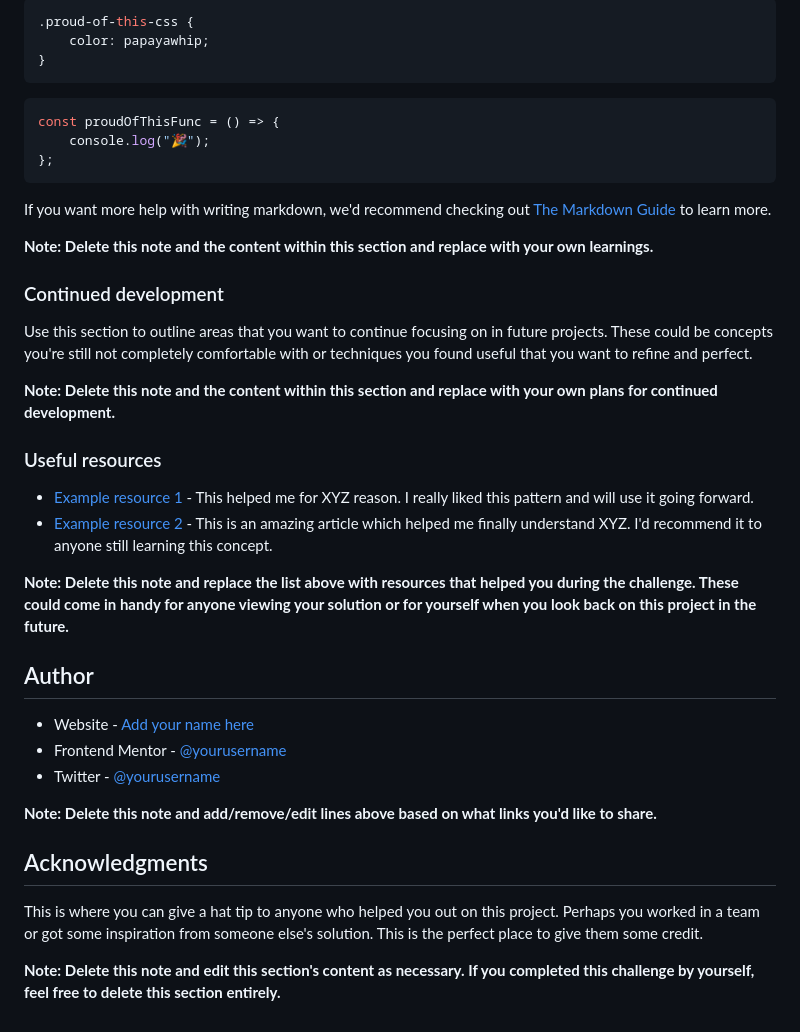
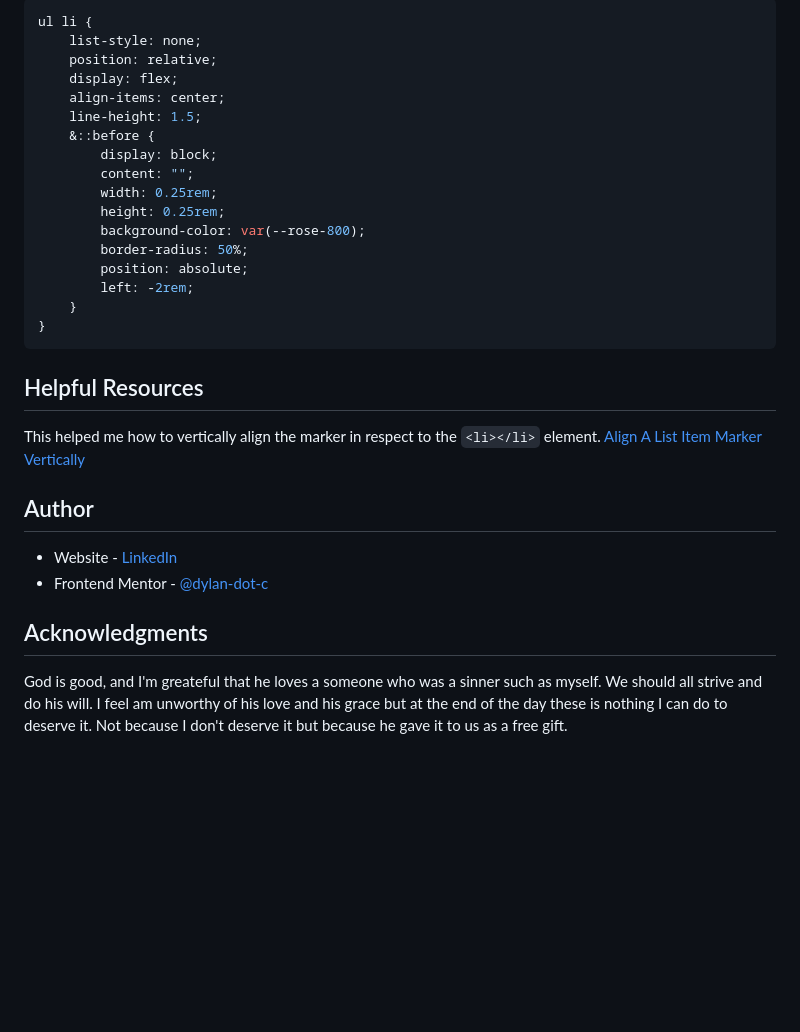
Before and after one commit to dylan-dot-c/recipe-page, a Markdown page: README.md, the part around the change printed below. Drawn GitHub-style; blank space fills up the shorter version.

````diff
--- a/README.md
+++ b/README.md
@@ -63,44 +67,35 @@ To see how you can add code snippets, see below:
 ```
 
 ```css
-.proud-of-this-css {
-    color: papayawhip;
+ul li {
+    list-style: none;
+    position: relative;
+    display: flex;
+    align-items: center;
+    line-height: 1.5;
+    &::before {
+        display: block;
+        content: "";
+        width: 0.25rem;
+        height: 0.25rem;
+        background-color: var(--rose-800);
+        border-radius: 50%;
+        position: absolute;
+        left: -2rem;
+    }
 }
 ```
 
-```js
-const proudOfThisFunc = () => {
-    console.log("🎉");
-};
-```
+## Helpful Resources
 
-If you want more help with writing markdown, we'd recommend checking out [The Markdown Guide](https://www.markdownguide.org/) to learn more.
-
-**Note: Delete this note and the content within this section and replace with your own learnings.**
-
-### Continued development
-
-Use this section to outline areas that you want to continue focusing on in future projects. These could be concepts you're still not completely comfortable with or techniques you found useful that you want to refine and perfect.
-
-**Note: Delete this note and the content within this section and replace with your own plans for continued development.**
-
-### Useful resources
-
--   [Example resource 1](https://www.example.com) - This helped me for XYZ reason. I really liked this pattern and will use it going forward.
--   [Example resource 2](https://www.example.com) - This is an amazing article which helped me finally understand XYZ. I'd recommend it to anyone still learning this concept.
-
-**Note: Delete this note and replace the list above with resources that helped you during the challenge. These could come in handy for anyone viewing your solution or for yourself when you look back on this project in the future.**
+This helped me how to vertically align the marker in respect to the `<li></li>` element.
+[Align A List Item Marker Vertically](https://stackoverflow.com/questions/69874236/how-can-i-vertically-align-a-list-item-marker)
 
 ## Author
 
--   Website - [Add your name here](https://www.your-site.com)
--   Frontend Mentor - [@yourusername](https://www.frontendmentor.io/profile/yourusername)
--   Twitter - [@yourusername](https://www.twitter.com/yourusername)
-
-**Note: Delete this note and add/remove/edit lines above based on what links you'd like to share.**
+-   Website - [LinkedIn](https://linkedin.com/heslopd23)
+-   Frontend Mentor - [@dylan-dot-c](https://www.frontendmentor.io/profile/dylan-dot-c)
 
 ## Acknowledgments
 
-This is where you can give a hat tip to anyone who helped you out on this project. Perhaps you worked in a team or got some inspiration from someone else's solution. This is the perfect place to give them some credit.
-
-**Note: Delete this note and edit this section's content as necessary. If you completed this challenge by yourself, feel free to delete this section entirely.**
+God is good, and I'm greateful that he loves a someone who was a sinner such as myself. We should all strive and do his will. I feel am unworthy of his love and his grace but at the end of the day these is nothing I can do to deserve it. Not because I don't deserve it but because he gave it to us as a free gift.
````
Also changed, not shown: other parts of README.md (+26 -22 lines), image.png (added), 2 other files.
